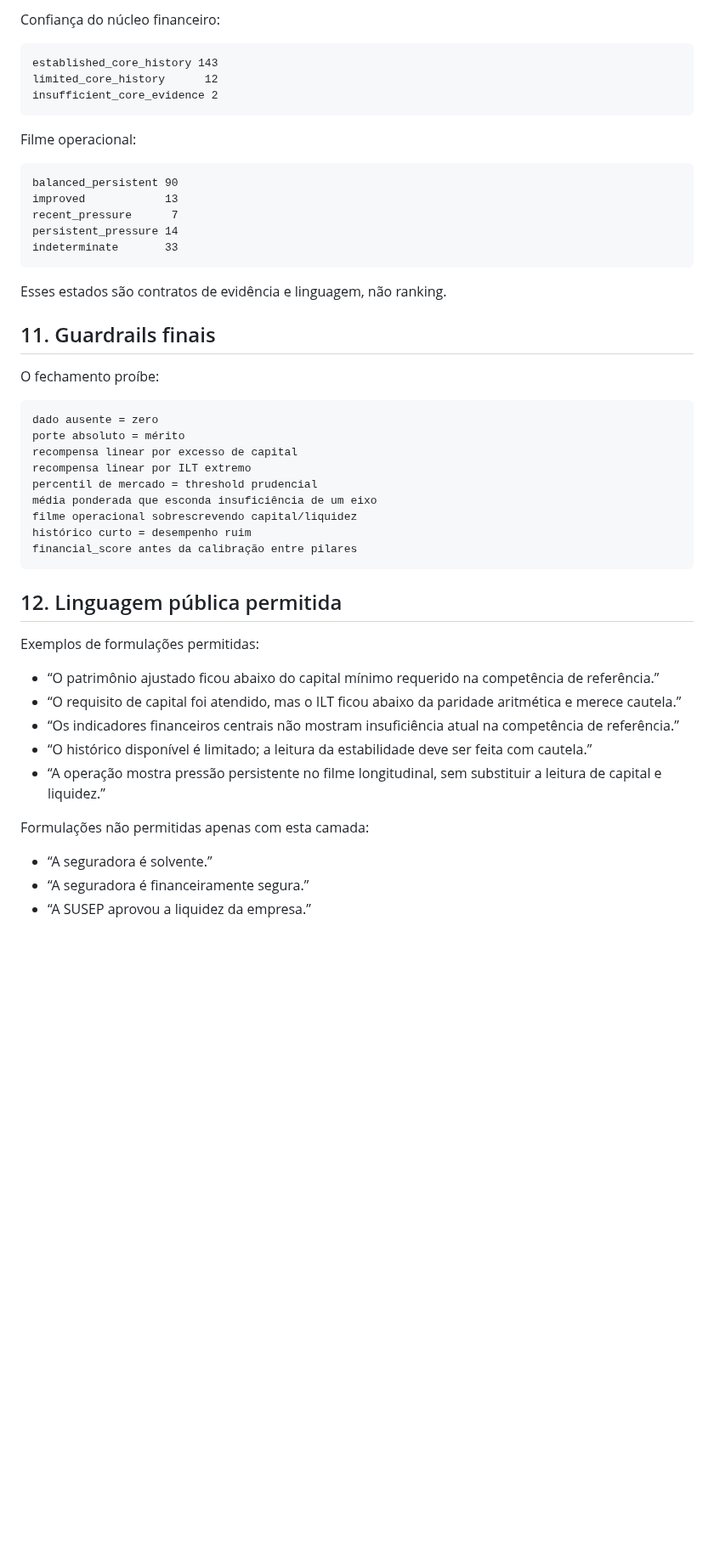
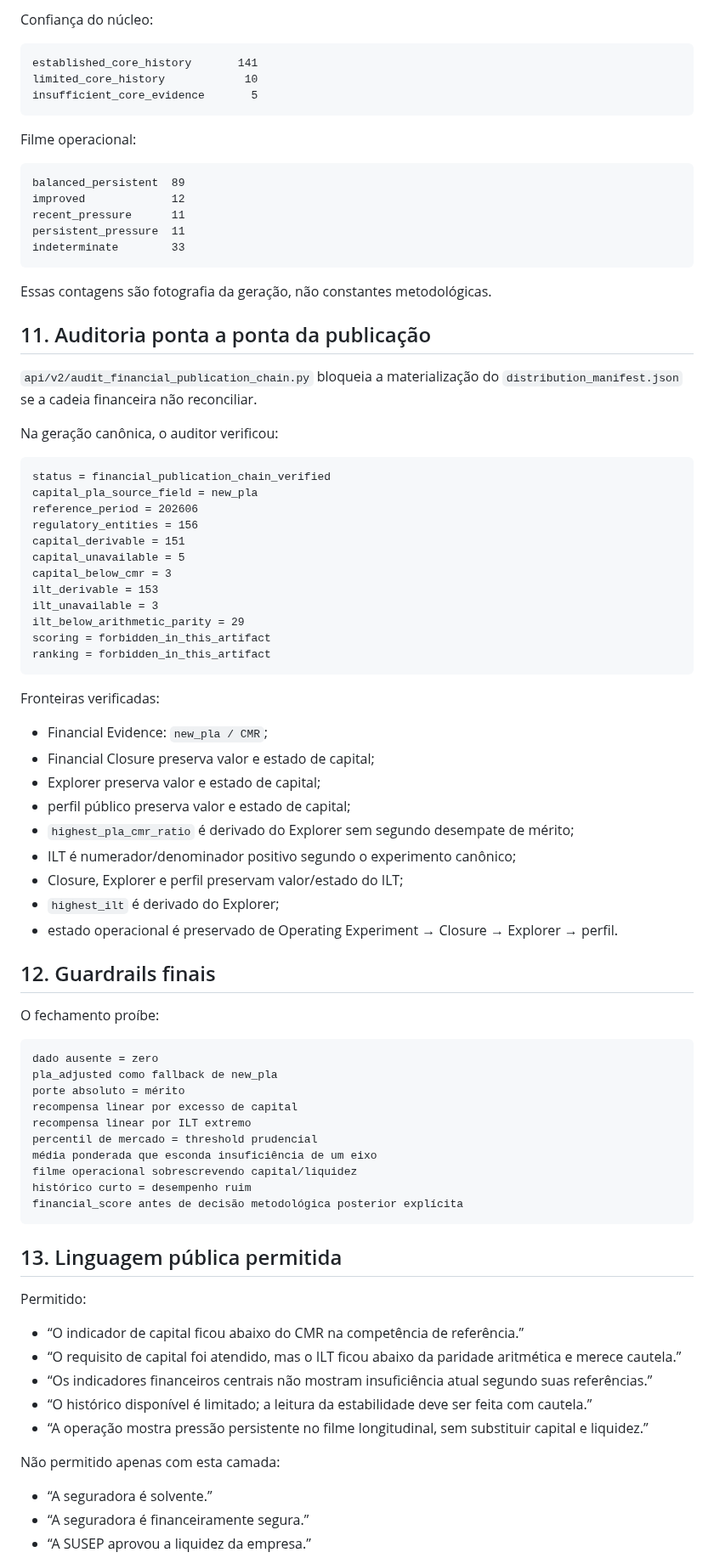
Before and after one commit to Rafael-Tinelli/widget-confiabilidade-seguradoras, a Markdown page: docs/financial-methodology-closure.md, the part around one of its changes. Shown at 85% size. GitHub-like rendering; blank space fills up the shorter version.

Commit message:
docs(v2): align financial closure with canonical June proof

````diff
--- a/docs/financial-methodology-closure.md
+++ b/docs/financial-methodology-closure.md
@@ -238,31 +233,65 @@ capital_requirement_met_liquidity_unavailable            0
 ```
 
-Confiança do núcleo financeiro:
+Confiança do núcleo:
 
 ```text
-established_core_history 143
-limited_core_history      12
-insufficient_core_evidence 2
+established_core_history       141
+limited_core_history            10
+insufficient_core_evidence       5
 ```
 
 Filme operacional:
 
 ```text
-balanced_persistent 90
-improved            13
-recent_pressure      7
-persistent_pressure 14
-indeterminate       33
+balanced_persistent  89
+improved             12
+recent_pressure      11
+persistent_pressure  11
+indeterminate        33
 ```
 
-Esses estados são contratos de evidência e linguagem, não ranking.
+Essas contagens são fotografia da geração, não constantes metodológicas.
 
-## 11. Guardrails finais
+## 11. Auditoria ponta a ponta da publicação
+
+`api/v2/audit_financial_publication_chain.py` bloqueia a materialização do `distribution_manifest.json` se a cadeia financeira não reconciliar.
+
+Na geração canônica, o auditor verificou:
+
+```text
+status = financial_publication_chain_verified
+capital_pla_source_field = new_pla
+reference_period = 202606
+regulatory_entities = 156
+capital_derivable = 151
+capital_unavailable = 5
+capital_below_cmr = 3
+ilt_derivable = 153
+ilt_unavailable = 3
+ilt_below_arithmetic_parity = 29
+scoring = forbidden_in_this_artifact
+ranking = forbidden_in_this_artifact
+```
+
+Fronteiras verificadas:
+
+- Financial Evidence: `new_pla / CMR`;
+- Financial Closure preserva valor e estado de capital;
+- Explorer preserva valor e estado de capital;
+- perfil público preserva valor e estado de capital;
+- `highest_pla_cmr_ratio` é derivado do Explorer sem segundo desempate de mérito;
+- ILT é numerador/denominador positivo segundo o experimento canônico;
+- Closure, Explorer e perfil preservam valor/estado do ILT;
+- `highest_ilt` é derivado do Explorer;
+- estado operacional é preservado de Operating Experiment → Closure → Explorer → perfil.
+
+## 12. Guardrails finais
 
 O fechamento proíbe:
 
 ```text
 dado ausente = zero
+pla_adjusted como fallback de new_pla
 porte absoluto = mérito
 recompensa linear por excesso de capital
 recompensa linear por ILT extremo
@@ -270,20 +299,20 @@ percentil de mercado = threshold prudencial
 média ponderada que esconda insuficiência de um eixo
 filme operacional sobrescrevendo capital/liquidez
 histórico curto = desempenho ruim
-financial_score antes da calibração entre pilares
+financial_score antes de decisão metodológica posterior explícita
 ```
 
-## 12. Linguagem pública permitida
+## 13. Linguagem pública permitida
 
-Exemplos de formulações permitidas:
+Permitido:
 
-- “O patrimônio ajustado ficou abaixo do capital mínimo requerido na competência de referência.”
+- “O indicador de capital ficou abaixo do CMR na competência de referência.”
 - “O requisito de capital foi atendido, mas o ILT ficou abaixo da paridade aritmética e merece cautela.”
-- “Os indicadores financeiros centrais não mostram insuficiência atual na competência de referência.”
+- “Os indicadores financeiros centrais não mostram insuficiência atual segundo suas referências.”
 - “O histórico disponível é limitado; a leitura da estabilidade deve ser feita com cautela.”
-- “A operação mostra pressão persistente no filme longitudinal, sem substituir a leitura de capital e liquidez.”
+- “A operação mostra pressão persistente no filme longitudinal, sem substituir capital e liquidez.”
 
-Formulações não permitidas apenas com esta camada:
+Não permitido apenas com esta camada:
 
 - “A seguradora é solvente.”
 - “A seguradora é financeiramente segura.”
````
Also changed, not shown: other parts of docs/financial-methodology-closure.md (+78 -89 lines).
